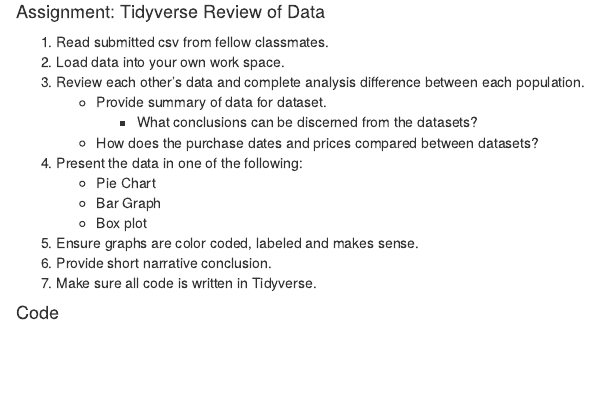
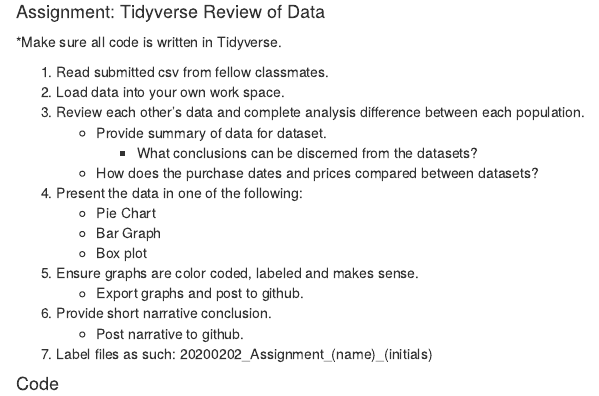
Before and after one commit to syang1984/AnalyticsAssignments, an R Markdown document (20200202_Tidyverse_Cont..Rmd): the page in a window 1100 px wide, from 70 px down. Rendered offline with R 4.5, knitr and Pandoc, with nearby package versions.

Commit message:
Update 20200202_Tidyverse_Cont..Rmd

```diff
--- a/20200202_Tidyverse_Cont..Rmd
+++ b/20200202_Tidyverse_Cont..Rmd
@@ -7,6 +7,7 @@
 
 #### Assignment: Tidyverse Review of Data
 
+*Make sure all code is written in Tidyverse.
 
 1. Read submitted csv from fellow classmates.
 2. Load data into your own work space.
@@ -19,8 +20,9 @@
     + Bar Graph
     + Box plot
 5. Ensure graphs are color coded, labeled and makes sense.
+    + Export graphs and post to github.
 6. Provide short narrative conclusion.
-7. Make sure all code is written in Tidyverse.
-
+    + Post narrative to github.
+7. Label files as such: 20200202_Assignment_(name)_(initials)
 
 #### Code
```
